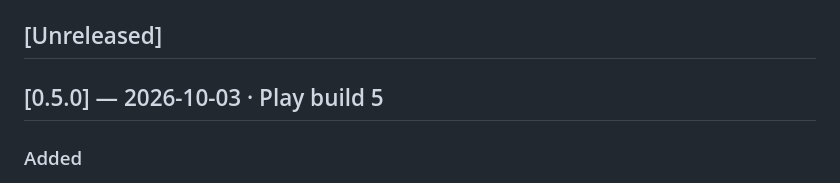
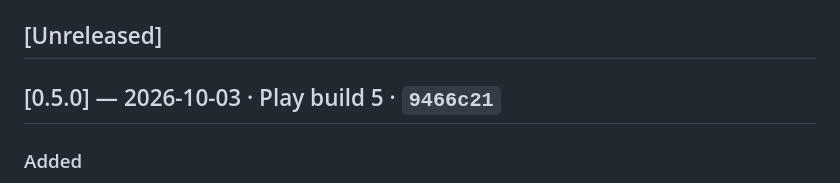
Before and after one commit to join2AJ/artin-crackers, a Markdown page: CHANGELOG.md, the part around the change. GitHub-like rendering.

Commit message:
Record the v0.5.0 commit hash in CHANGELOG
Co-Authored-By: Claude Opus 5.5 <noreply@anthropic.com>
Claude-Session: https://claude.ai/code/session_01YKe3Uhz3Lbre3qN1qS28LL

```diff
--- a/CHANGELOG.md
+++ b/CHANGELOG.md
@@ -9,7 +9,7 @@ roll back to (see [docs/RELEASING.md](docs/RELEASING.md)).
 
 ## [Unreleased]
 
-## [0.5.0] — 2026-10-03 · Play build 5
+## [0.5.0] — 2026-10-03 · Play build 5 · `9466c21`
 ### Added
 - **Green City background**, now the default for everyone: a deep teal-green night with a soft aurora glow, wind turbines turning on the hills (with blinking red tip lights), rooftop gardens and solar panels on the buildings, tulsi and fern planters along the wall, and fireflies drifting over the terrace. Eleven backgrounds in all.
 ### Changed
```
